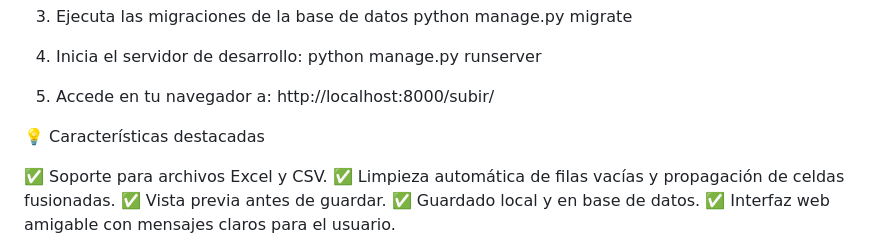
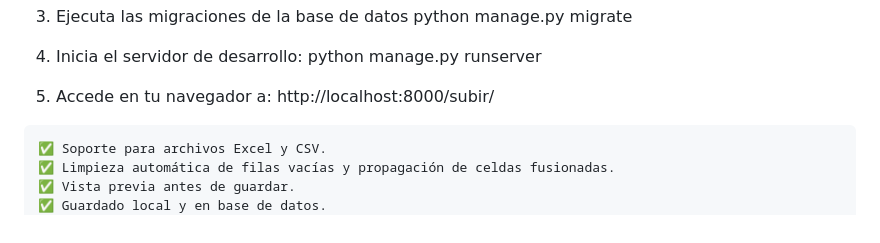
Before and after one commit to DarkXz7/DataFrame2, a Markdown page: README.md, the part around the change. Drawn GitHub-style.

Commit message:
Fix formatting of features section in README

````diff
--- a/README.md
+++ b/README.md
@@ -59,8 +59,7 @@ Al confirmar:
 
 
 
-💡 Características destacadas
-
+```text
 ✅ Soporte para archivos Excel y CSV.
 ✅ Limpieza automática de filas vacías y propagación de celdas fusionadas.
 ✅ Vista previa antes de guardar.
````
